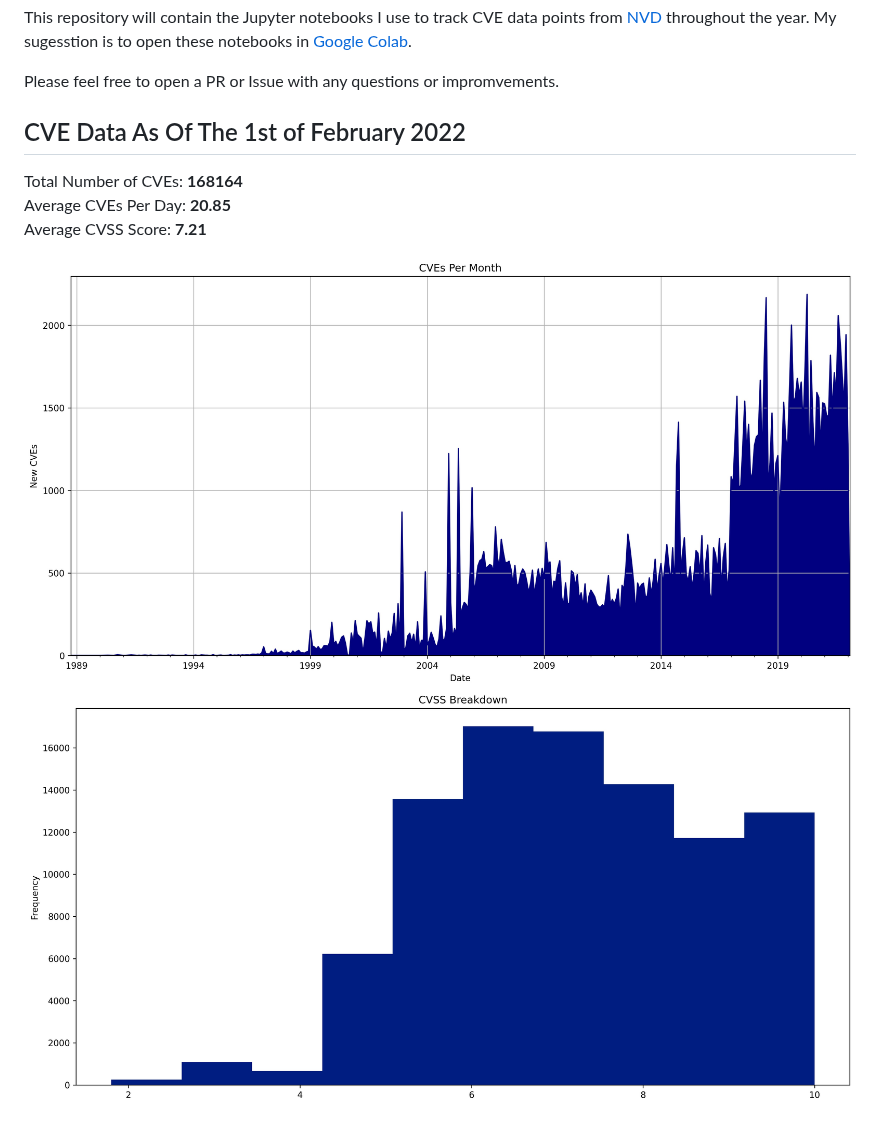
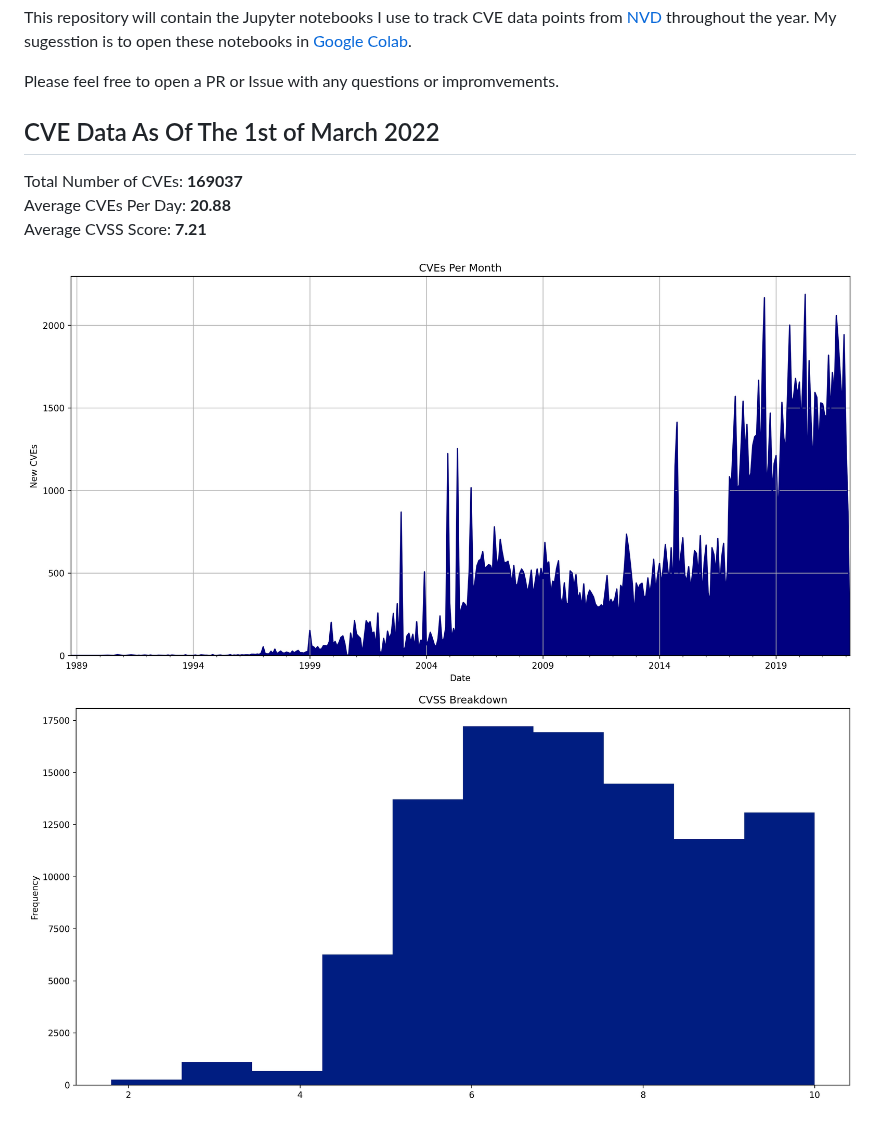
Before and after one commit to jgamblin/monthlyCVEStats, a Markdown page: README.md, the part around the change. Rendered like a GitHub page; pictures changed too: All.jpg, AllCVSS.jpg.

Commit message:
February Update
February Update

```diff
--- a/README.md
+++ b/README.md
@@ -4,10 +4,10 @@ This repository will contain the Jupyter notebooks I use to track CVE data point
 
 Please feel free to open a PR or Issue with any questions or impromvements.
 
-## CVE Data As Of The 1st of February 2022
+## CVE Data As Of The 1st of March 2022
 
-Total Number of CVEs: **168164** <br/>
-Average CVEs Per Day: **20.85** <br/>
+Total Number of CVEs: **169037** <br/>
+Average CVEs Per Day: **20.88** <br/>
 Average CVSS Score: **7.21** <br/>
 
 ![CVE Graph](All.jpg "CVE Graph")<br/>
```
Also changed, not shown: 4 other files.
